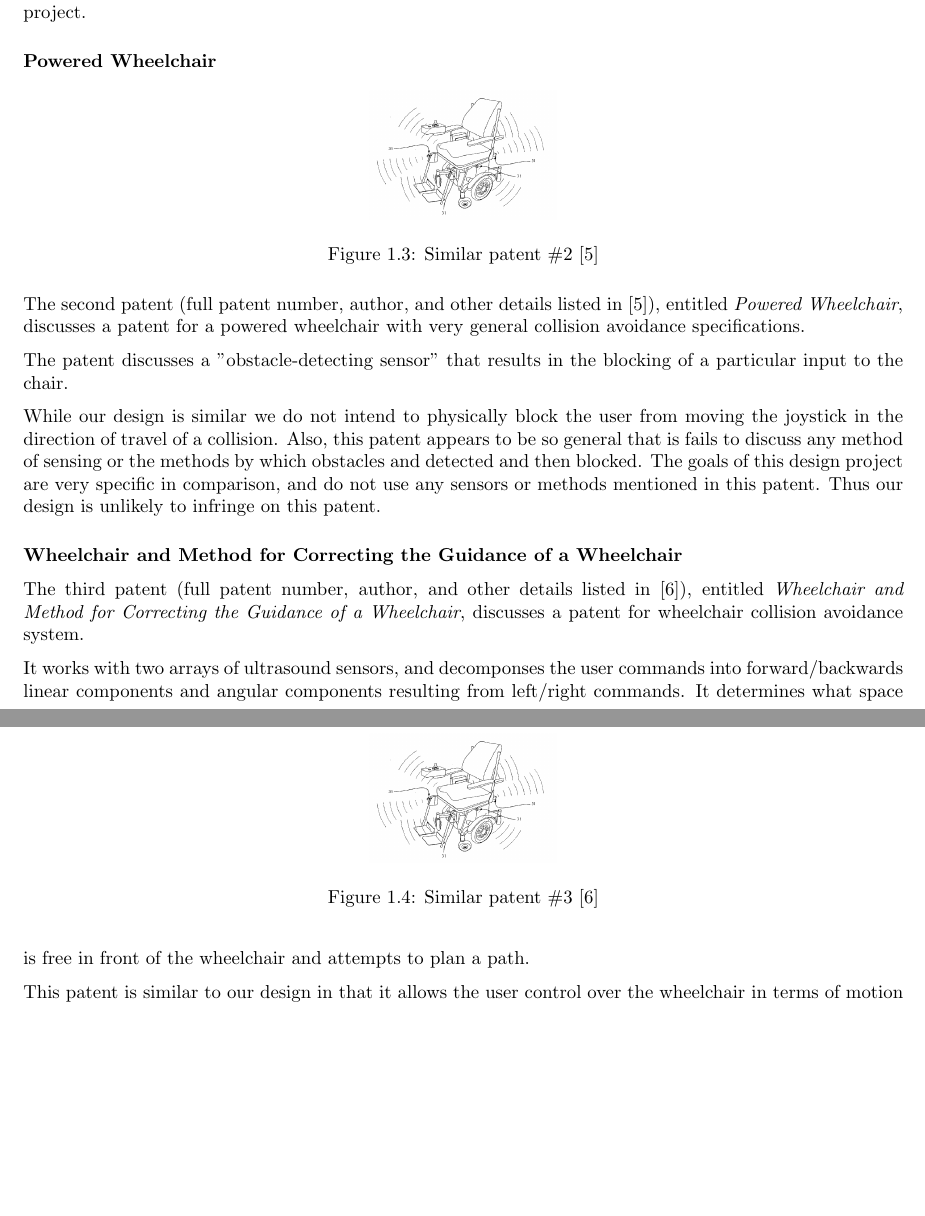
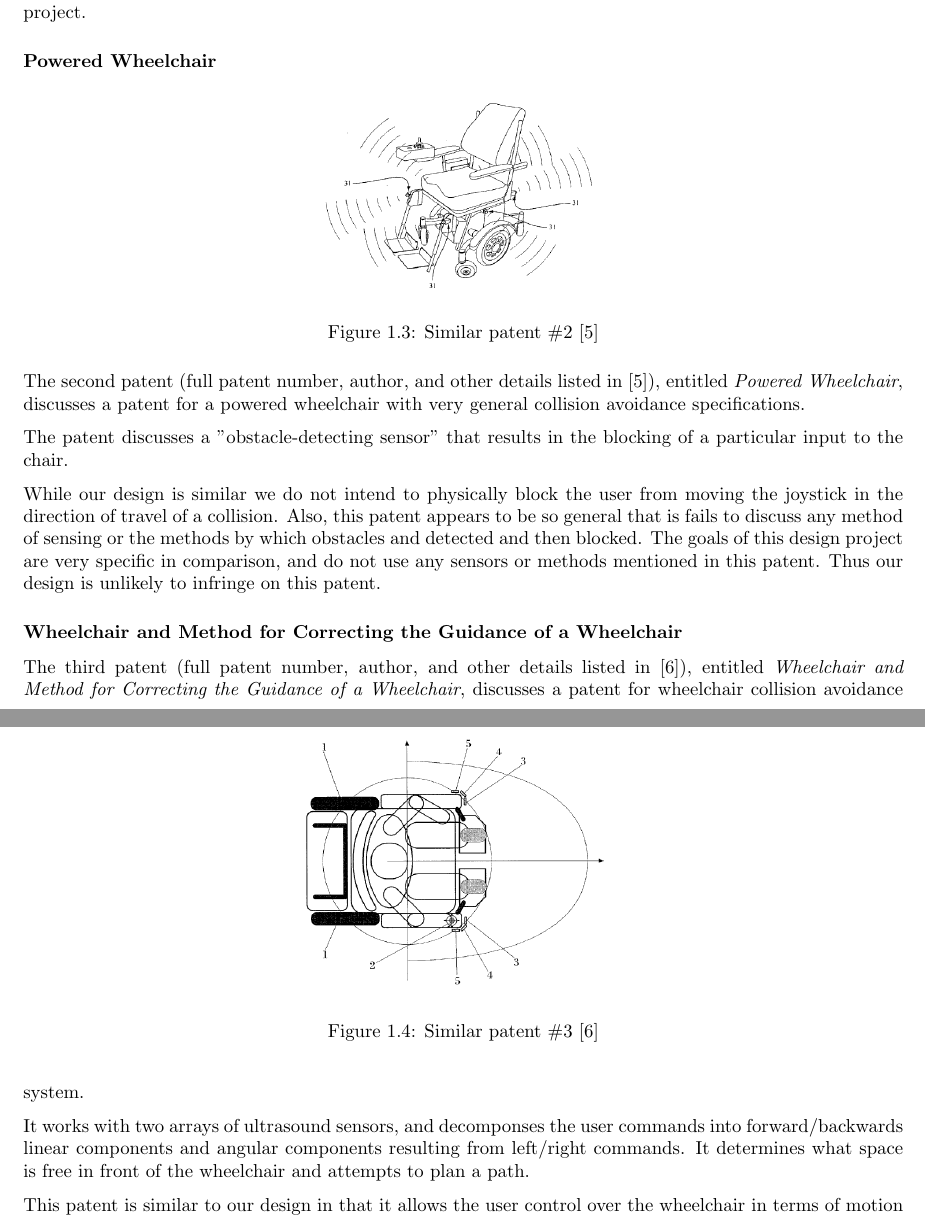
Before and after one commit to ipeet/mte481, a LaTeX thesis (doc/report/report.tex): two parts of pages 9 and 10 of 31, joined at a grey line, cut so that both start at the same text, the shorter picture padded with empty space. Compiled offline with pdfLaTeX.

Commit message:
Figure fiddling

```diff
--- a/doc/report/report.tex
+++ b/doc/report/report.tex
@@ -180,7 +180,7 @@ By automating the chair, the user loses the sense of control given by being able
 \subsubsection{Powered Wheelchair}
 \begin{figure}[hbt]
  \centering
- \includegraphics[scale=0.25]{patents2}
+ \includegraphics[scale=0.4]{patents2}
  \caption{Similar patent \#2 \cite{patent:power_wheelchair}}
 \end{figure}
 
@@ -193,7 +193,7 @@ While our design is similar we do not intend to physically block the user from m
 \subsubsection{Wheelchair and Method for Correcting the Guidance of a Wheelchair}
 \begin{figure}[hbt]
  \centering
- \includegraphics[scale=0.25]{patents2}
+ \includegraphics[scale=0.4]{patents3}
  \caption{Similar patent \#3 \cite{patent:wheelchair_method}}
 \end{figure}
 
```
Also changed, not shown: doc/report/images/WheelChair_1.PNG, doc/report/images/WheelChair_2.PNG.
